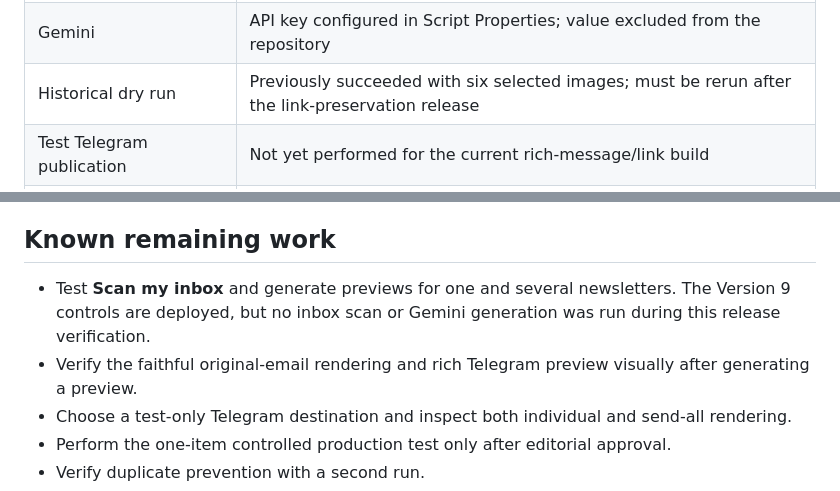
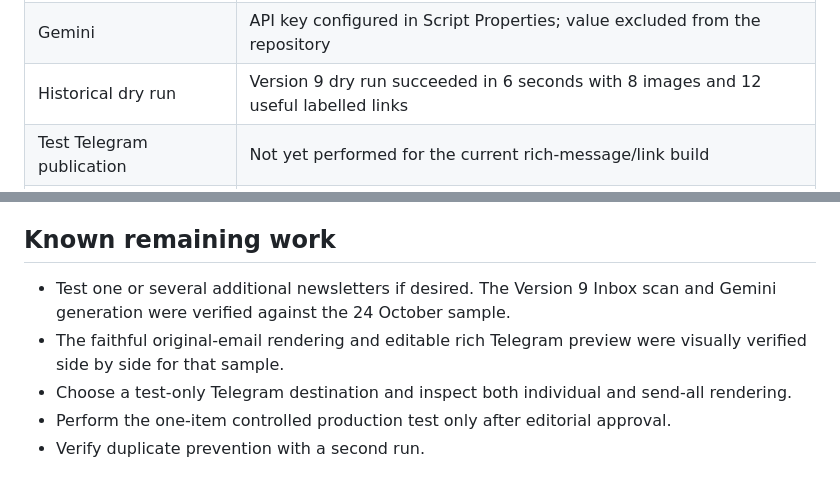
Before and after one commit to granterogers/steve-rother-email2telegram, a Markdown page: HANDOVER.md, 2 parts joined by grey strips. GitHub-like rendering.

Commit message:
Record Version 9 dry-run verification

```diff
--- a/HANDOVER.md
+++ b/HANDOVER.md
@@ -18,7 +18,7 @@ The deployed Apps Script project already exists and its secrets remain in Script
 | Telegram bot | `@steve_newsletter_bot` |
 | Telegram destination | Test group configured in Script Properties; numeric ID deliberately excluded from this public repository |
 | Gemini | API key configured in Script Properties; value excluded from the repository |
-| Historical dry run | Previously succeeded with six selected images; must be rerun after the link-preservation release |
+| Historical dry run | Version 9 dry run succeeded in 6 seconds with 8 images and 12 useful labelled links |
 | Test Telegram publication | Not yet performed for the current rich-message/link build |
 | Controlled live publication | Not yet performed |
 | Duplicate-prevention live check | Not yet performed |
@@ -150,8 +150,8 @@ Those tests cover boilerplate cleanup, labelled redirect preservation, useful-li
 
 ## Known remaining work
 
-- Test **Scan my inbox** and generate previews for one and several newsletters. The Version 9 controls are deployed, but no inbox scan or Gemini generation was run during this release verification.
-- Verify the faithful original-email rendering and rich Telegram preview visually after generating a preview.
+- Test one or several additional newsletters if desired. The Version 9 Inbox scan and Gemini generation were verified against the 24 October sample.
+- The faithful original-email rendering and editable rich Telegram preview were visually verified side by side for that sample.
 - Choose a test-only Telegram destination and inspect both individual and send-all rendering.
 - Perform the one-item controlled production test only after editorial approval.
 - Verify duplicate prevention with a second run.
```
